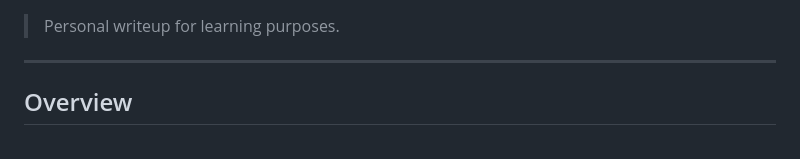
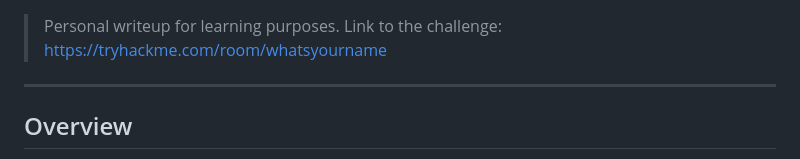
Before and after one commit to NgoBaoDuyAnh/My-CTF-Journey, a Markdown page: TryHackMe/What's Your Name/README.md, the part around one of its changes. GitHub-like rendering.

Commit message:
Update README.md for 'What's Your Name' room
Removed hyperlink from the title and added a description.

```diff
--- a/TryHackMe/What's Your Name/README.md
+++ b/TryHackMe/What's Your Name/README.md
@@ -2,4 +2,5 @@
 > Personal writeup for learning purposes.
+> Link to the challenge: https://tryhackme.com/room/whatsyourname
 
 ---
 
```
Also changed, not shown: other parts of TryHackMe/What's Your Name/README.md (+1 -1 lines).
